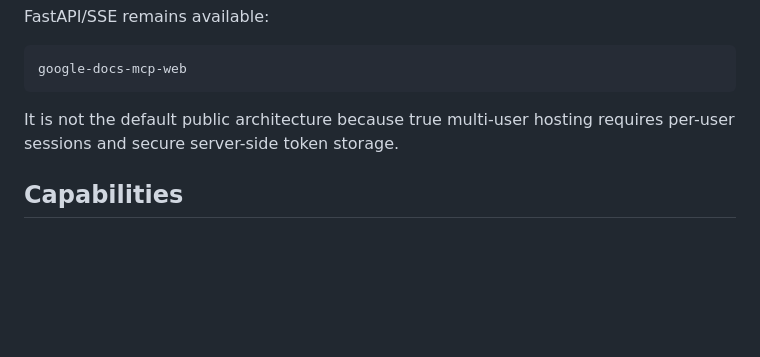
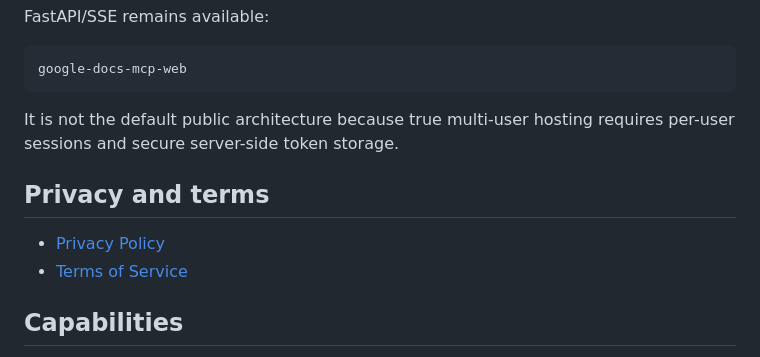
Before and after one commit to AhmedLaminou/GoogleDocsMCPServer, a Markdown page: README.md, the part around the change. GitHub-like rendering; blank space fills up the shorter version.

Commit message:
Add privacy and terms pages

```diff
--- a/README.md
+++ b/README.md
@@ -119,6 +119,11 @@ google-docs-mcp-web
 
 It is not the default public architecture because true multi-user hosting requires per-user sessions and secure server-side token storage.
 
+## Privacy and terms
+
+- [Privacy Policy](docs/PRIVACY_POLICY.md)
+- [Terms of Service](docs/TERMS_OF_SERVICE.md)
+
 ## Capabilities
 
 - Document creation, rename, copy, trash/restore, metadata, folders, permissions,
```
Also changed, not shown: docs/PRIVACY_POLICY.md (added, +94 -0 lines), docs/TERMS_OF_SERVICE.md (added, +84 -0 lines).
